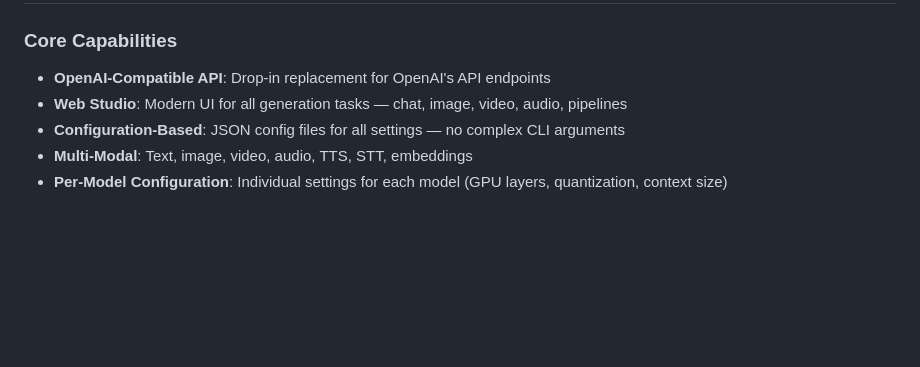
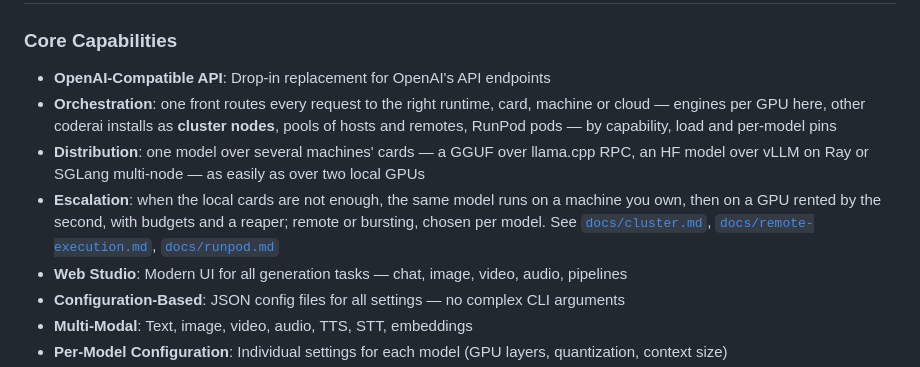
Before and after one commit to nextime/coderai, a Markdown page: README.md, the part around the change. GitHub-like rendering; blank space fills up the shorter version.

Commit message:
readme: orchestration, distribution and escalation as first-class capabilities
Co-Authored-By: Claude Opus 5 (1M context) <noreply@anthropic.com>
Claude-Session: https://claude.ai/code/session_01FKm7Z56iKjHgNkHc6VhWKz

```diff
--- a/README.md
+++ b/README.md
@@ -17,6 +17,14 @@ one isn't enough.
 
 ### Core Capabilities
 - **OpenAI-Compatible API**: Drop-in replacement for OpenAI's API endpoints
+- **Orchestration**: one front routes every request to the right runtime, card, machine or
+  cloud — engines per GPU here, other coderai installs as **cluster nodes**, pools of hosts
+  and remotes, RunPod pods — by capability, load and per-model pins
+- **Distribution**: one model over several machines' cards — a GGUF over llama.cpp RPC,
+  an HF model over vLLM on Ray or SGLang multi-node — as easily as over two local GPUs
+- **Escalation**: when the local cards are not enough, the same model runs on a machine you
+  own, then on a GPU rented by the second, with budgets and a reaper; remote or bursting,
+  chosen per model. See [`docs/cluster.md`](docs/cluster.md), [`docs/remote-execution.md`](docs/remote-execution.md), [`docs/runpod.md`](docs/runpod.md)
 - **Web Studio**: Modern UI for all generation tasks — chat, image, video, audio, pipelines
 - **Configuration-Based**: JSON config files for all settings — no complex CLI arguments
 - **Multi-Modal**: Text, image, video, audio, TTS, STT, embeddings
```
